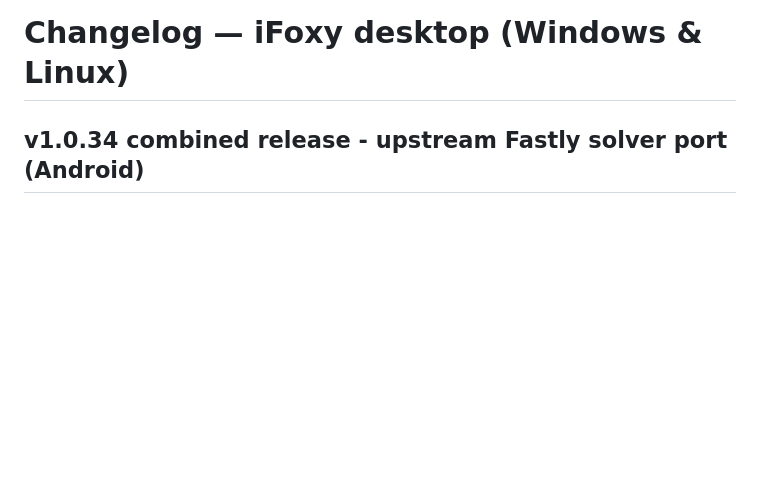
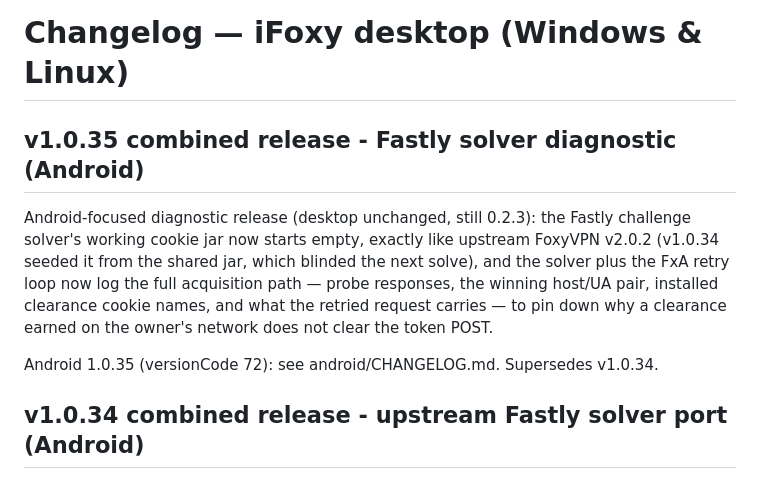
Before and after one commit to PishiKuchulu/iFoxy, a Markdown page: CHANGELOG.md, the part around the change. Drawn GitHub-style; blank space fills up the shorter version.

Commit message:
Bump Android to 1.0.35 (vc72) + changelogs for the solver diagnostic build

```diff
--- a/CHANGELOG.md
+++ b/CHANGELOG.md
@@ -1,4 +1,19 @@
 # Changelog — iFoxy desktop (Windows & Linux)
+
+## v1.0.35 combined release - Fastly solver diagnostic (Android)
+
+Android-focused diagnostic release (desktop unchanged, still
+0.2.3): the Fastly challenge solver's working cookie jar now
+starts empty, exactly like upstream FoxyVPN v2.0.2 (v1.0.34
+seeded it from the shared jar, which blinded the next solve),
+and the solver plus the FxA retry loop now log the full
+acquisition path — probe responses, the winning host/UA pair,
+installed clearance cookie names, and what the retried request
+carries — to pin down why a clearance earned on the owner's
+network does not clear the token POST.
+
+Android 1.0.35 (versionCode 72): see android/CHANGELOG.md.
+Supersedes v1.0.34.
 
 ## v1.0.34 combined release - upstream Fastly solver port (Android)
 
```
